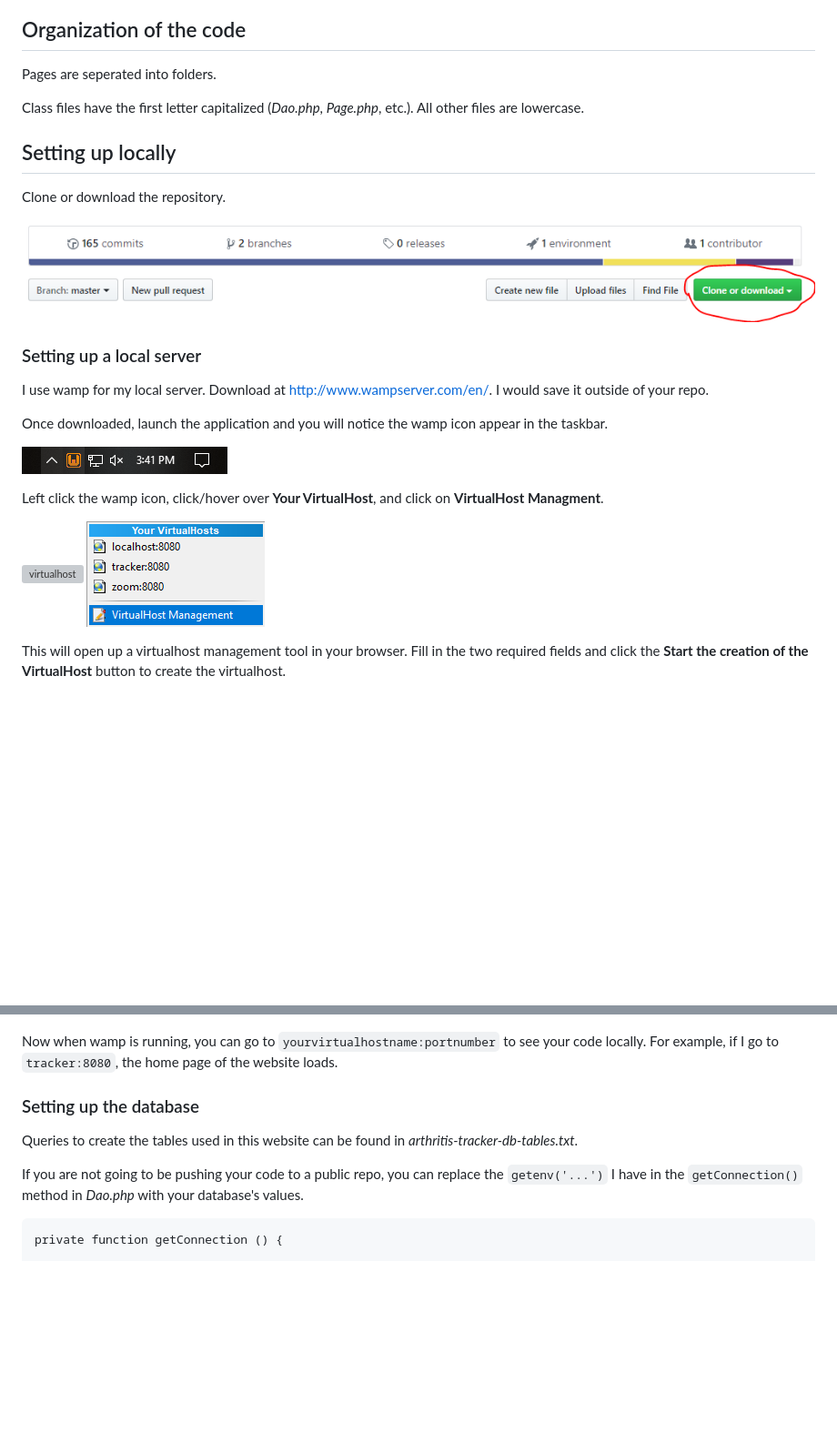
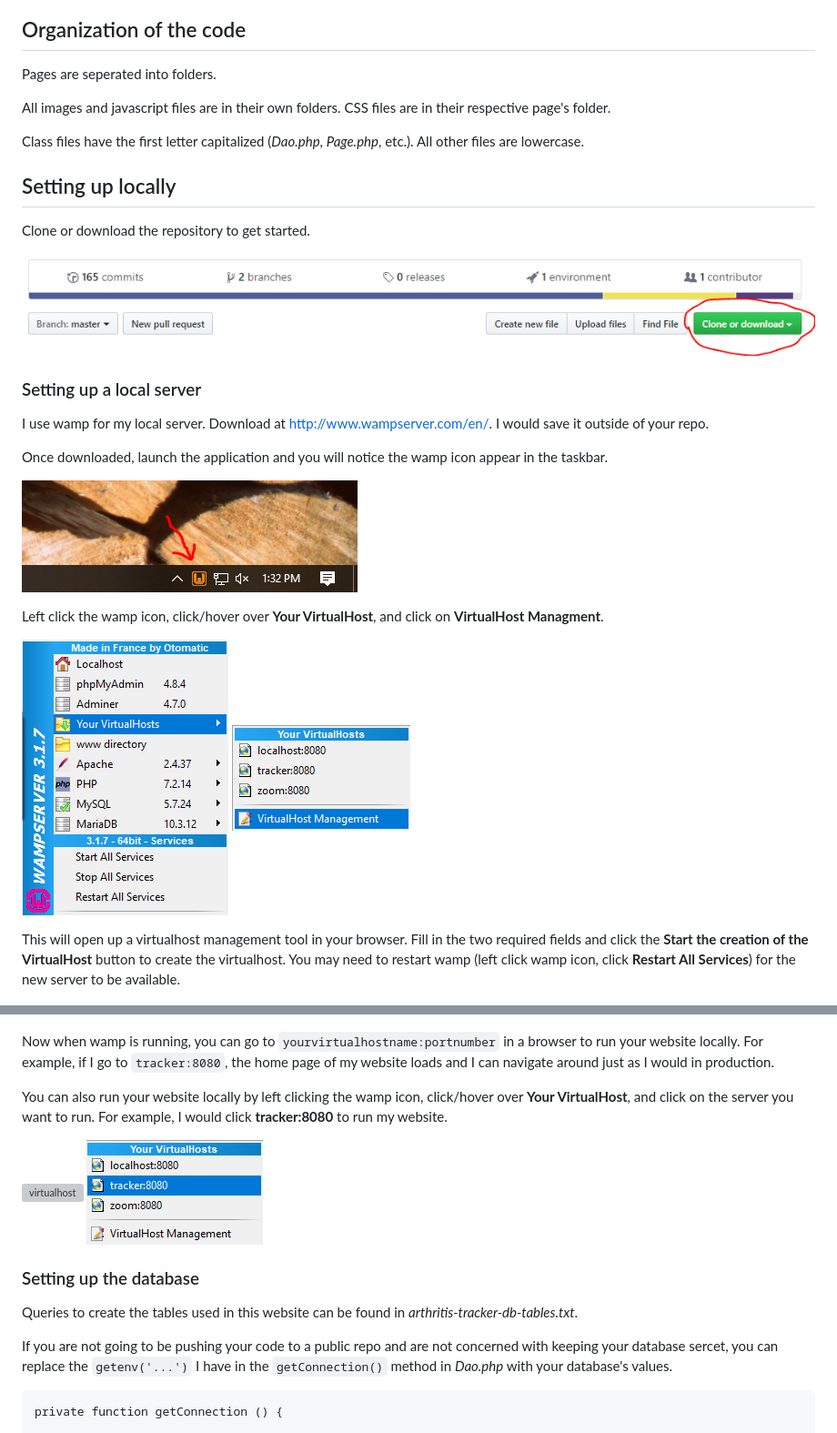
Before and after one commit to allyoliphant/arthritistracker, a Markdown page: README.md, 2 parts joined by grey strips. Shown: that part at 91% size. Rendered like a GitHub page; pictures changed too: img/readme/servername.png (added), img/readme/wamp-icon.PNG (deleted), img/readme/wampicon.PNG (added); blank space fills up the shorter version; grey boxes are pictures that could not be loaded.

Commit message:
working on the README

```diff
--- a/README.md
+++ b/README.md
@@ -8,11 +8,13 @@ Website: <https://arthritistracker.herokuapp.com>.
 
 Pages are seperated into folders.
 
+All images and javascript files are in their own folders. CSS files are in their respective page's folder.
+
 Class files have the first letter capitalized (*Dao.php*, *Page.php*, etc.). All other files are lowercase.
 
 ## Setting up locally
 
-Clone or download the repository.
+Clone or download the repository to get started.
 
 ![clone or download](/img/readme/clone-or-download.PNG)
 
@@ -22,24 +24,29 @@ I use wamp for my local server. Download at <http://www.wampserver.com/en/>. I w
 
 Once downloaded, launch the application and you will notice the wamp icon appear in the taskbar.
 
-![wamp icon](/img/readme/wamp-icon.PNG)
+![wamp icon](/img/readme/wampicon.PNG)
 
 Left click the wamp icon, click/hover over **Your VirtualHost**, and click on **VirtualHost Managment**.
 
-![virtualhost](/img/readme/virtualhost.PNG)
+![virtualhost](/img/readme/virtualhost.png)
 ![virtualhost management link](/img/readme/virtualhost-management-link.png)
 
-This will open up a virtualhost management tool in your browser. Fill in the two required fields and click the **Start the creation of the VirtualHost** button to create the virtualhost.
+This will open up a virtualhost management tool in your browser. Fill in the two required fields and click the **Start the creation of the VirtualHost** button to create the virtualhost. You may need to restart wamp (left click wamp icon, click **Restart All Services**) for the new server to be available.
 
 ![virtualhost management](/img/readme/virtualhost-management.PNG)
 
-Now when wamp is running, you can go to `yourvirtualhostname:portnumber` to see your code locally. For example, if I go to `tracker:8080`, the home page of the website loads.
+Now when wamp is running, you can go to `yourvirtualhostname:portnumber` in a browser to run your website locally. For example, if I go to `tracker:8080`, the home page of my website loads and I can navigate around just as I would in production.
+
+You can also run your website locally by left clicking the wamp icon, click/hover over **Your VirtualHost**, and click on the server you want to run. For example, I would click **tracker:8080** to run my website.
+
+![virtualhost](/img/readme/virtualhost.PNG)
+![servername](/img/readme/servername.png)
 
 ### Setting up the database
 
 Queries to create the tables used in this website can be found in *arthritis-tracker-db-tables.txt*.
 
-If you are not going to be pushing your code to a public repo, you can replace the `getenv('...')` I have in the `getConnection()` method in *Dao.php* with your database's values.
+If you are not going to be pushing your code to a public repo and are not concerned with keeping your database sercet, you can replace the `getenv('...')` I have in the `getConnection()` method in *Dao.php* with your database's values.
 
     private function getConnection () {
 
```
Also changed, not shown: other parts of README.md (+28 -1 lines).
